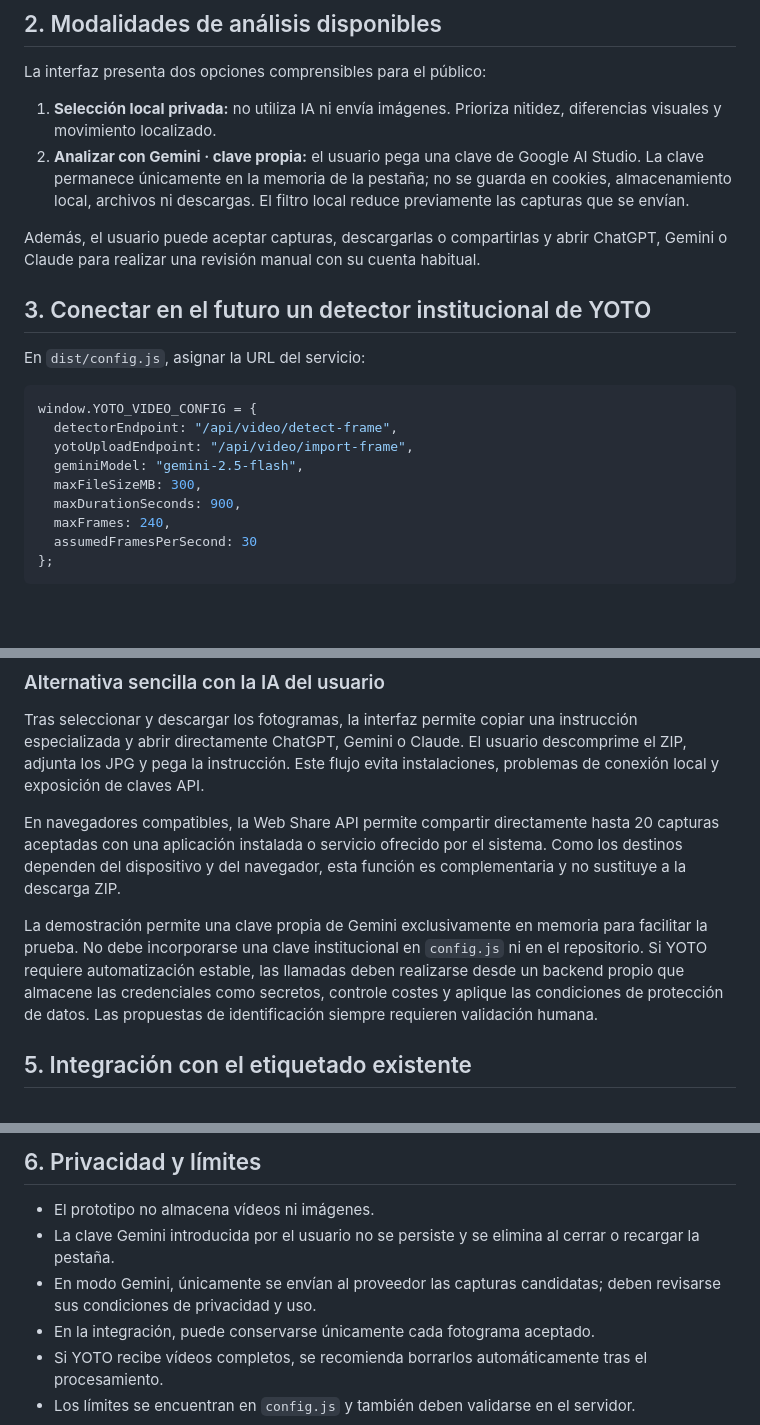
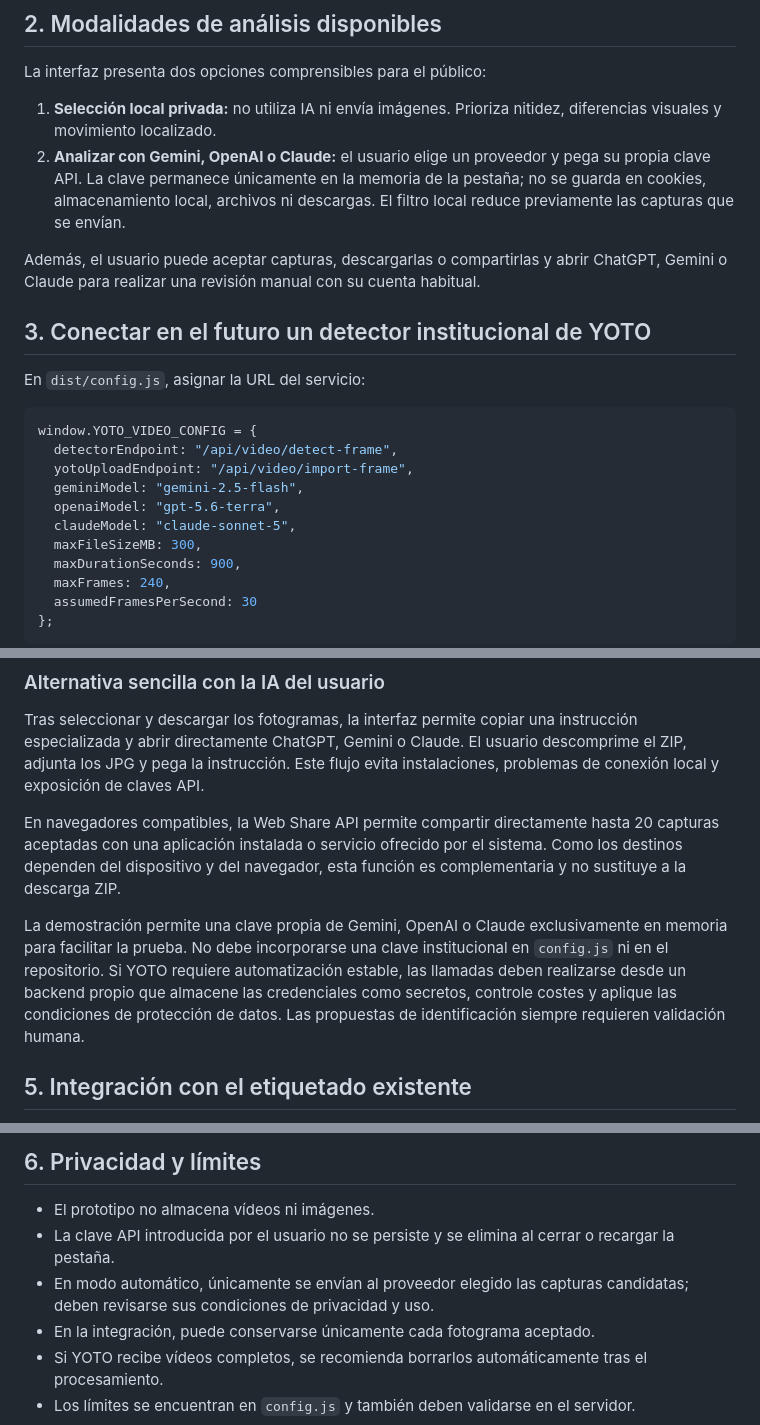
Before and after one commit to ProcesadorDELTA/yoto-procesador-video-marino, a Markdown page: INTEGRACION_YOTO.md, 3 parts joined by grey strips. Rendered like a GitHub page; blank space fills up the shorter version.

Commit message:
Actualizar integración multproveedor

```diff
--- a/INTEGRACION_YOTO.md
+++ b/INTEGRACION_YOTO.md
@@ -13,7 +13,7 @@ La opción **Buscar movimiento localizado y formas destacadas** divide la imagen
 La interfaz presenta dos opciones comprensibles para el público:
 
 1. **Selección local privada:** no utiliza IA ni envía imágenes. Prioriza nitidez, diferencias visuales y movimiento localizado.
-2. **Analizar con Gemini · clave propia:** el usuario pega una clave de Google AI Studio. La clave permanece únicamente en la memoria de la pestaña; no se guarda en cookies, almacenamiento local, archivos ni descargas. El filtro local reduce previamente las capturas que se envían.
+2. **Analizar con Gemini, OpenAI o Claude:** el usuario elige un proveedor y pega su propia clave API. La clave permanece únicamente en la memoria de la pestaña; no se guarda en cookies, almacenamiento local, archivos ni descargas. El filtro local reduce previamente las capturas que se envían.
 
 Además, el usuario puede aceptar capturas, descargarlas o compartirlas y abrir ChatGPT, Gemini o Claude para realizar una revisión manual con su cuenta habitual.
 
@@ -26,6 +26,8 @@ window.YOTO_VIDEO_CONFIG = {
   detectorEndpoint: "/api/video/detect-frame",
   yotoUploadEndpoint: "/api/video/import-frame",
   geminiModel: "gemini-2.5-flash",
+  openaiModel: "gpt-5.6-terra",
+  claudeModel: "claude-sonnet-5",
   maxFileSizeMB: 300,
   maxDurationSeconds: 900,
   maxFrames: 240,
@@ -75,7 +77,7 @@ Tras seleccionar y descargar los fotogramas, la interfaz permite copiar una inst
 
 En navegadores compatibles, la Web Share API permite compartir directamente hasta 20 capturas aceptadas con una aplicación instalada o servicio ofrecido por el sistema. Como los destinos dependen del dispositivo y del navegador, esta función es complementaria y no sustituye a la descarga ZIP.
 
-La demostración permite una clave propia de Gemini exclusivamente en memoria para facilitar la prueba. No debe incorporarse una clave institucional en `config.js` ni en el repositorio. Si YOTO requiere automatización estable, las llamadas deben realizarse desde un backend propio que almacene las credenciales como secretos, controle costes y aplique las condiciones de protección de datos. Las propuestas de identificación siempre requieren validación humana.
+La demostración permite una clave propia de Gemini, OpenAI o Claude exclusivamente en memoria para facilitar la prueba. No debe incorporarse una clave institucional en `config.js` ni en el repositorio. Si YOTO requiere automatización estable, las llamadas deben realizarse desde un backend propio que almacene las credenciales como secretos, controle costes y aplique las condiciones de protección de datos. Las propuestas de identificación siempre requieren validación humana.
 
 ## 5. Integración con el etiquetado existente
 
@@ -96,8 +98,8 @@ Cada imagen debería crearse como un registro pendiente de identificación y vin
 ## 6. Privacidad y límites
 
 - El prototipo no almacena vídeos ni imágenes.
-- La clave Gemini introducida por el usuario no se persiste y se elimina al cerrar o recargar la pestaña.
-- En modo Gemini, únicamente se envían al proveedor las capturas candidatas; deben revisarse sus condiciones de privacidad y uso.
+- La clave API introducida por el usuario no se persiste y se elimina al cerrar o recargar la pestaña.
+- En modo automático, únicamente se envían al proveedor elegido las capturas candidatas; deben revisarse sus condiciones de privacidad y uso.
 - En la integración, puede conservarse únicamente cada fotograma aceptado.
 - Si YOTO recibe vídeos completos, se recomienda borrarlos automáticamente tras el procesamiento.
 - Los límites se encuentran en `config.js` y también deben validarse en el servidor.
```
